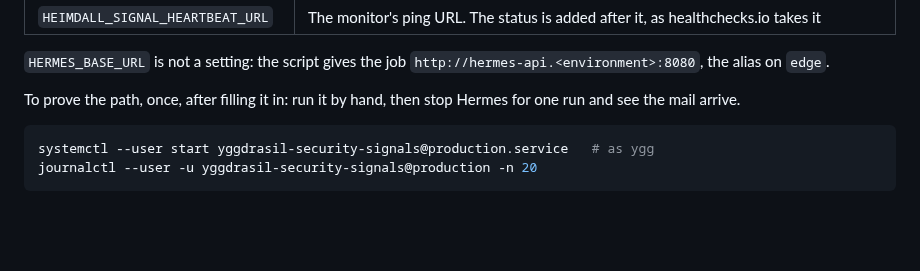
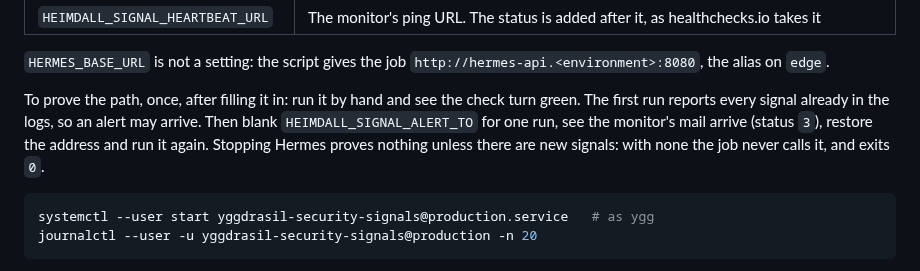
Before and after one commit to artur-rios/yggdrasil, a Markdown page: docs/hosts.md, the part around the change. Drawn GitHub-style; blank space fills up the shorter version.

Commit message:
docs: test the signal heartbeat with a blank setting
Stopping Hermes only fails a run that has new signals to send. With
none the job never calls it and exits 0, so the test passed without
proving anything. A blank alert address always fails the run.

Co-Authored-By: Claude Opus 5.5 <noreply@anthropic.com>

````diff
--- a/docs/hosts.md
+++ b/docs/hosts.md
@@ -659,7 +659,10 @@ check with **period 15 minutes and grace 15 minutes**, and copy its ping URL. Th
 
 `HERMES_BASE_URL` is not a setting: the script gives the job `http://hermes-api.<environment>:8080`, the alias on `edge`.
 
-To prove the path, once, after filling it in: run it by hand, then stop Hermes for one run and see the mail arrive.
+To prove the path, once, after filling it in: run it by hand and see the check turn green. The first run reports every
+signal already in the logs, so an alert may arrive. Then blank `HEIMDALL_SIGNAL_ALERT_TO` for one run, see the monitor's
+mail arrive (status `3`), restore the address and run it again. Stopping Hermes proves nothing unless there are new
+signals: with none the job never calls it, and exits `0`.
 
 ```bash
 systemctl --user start yggdrasil-security-signals@production.service   # as ygg
````
